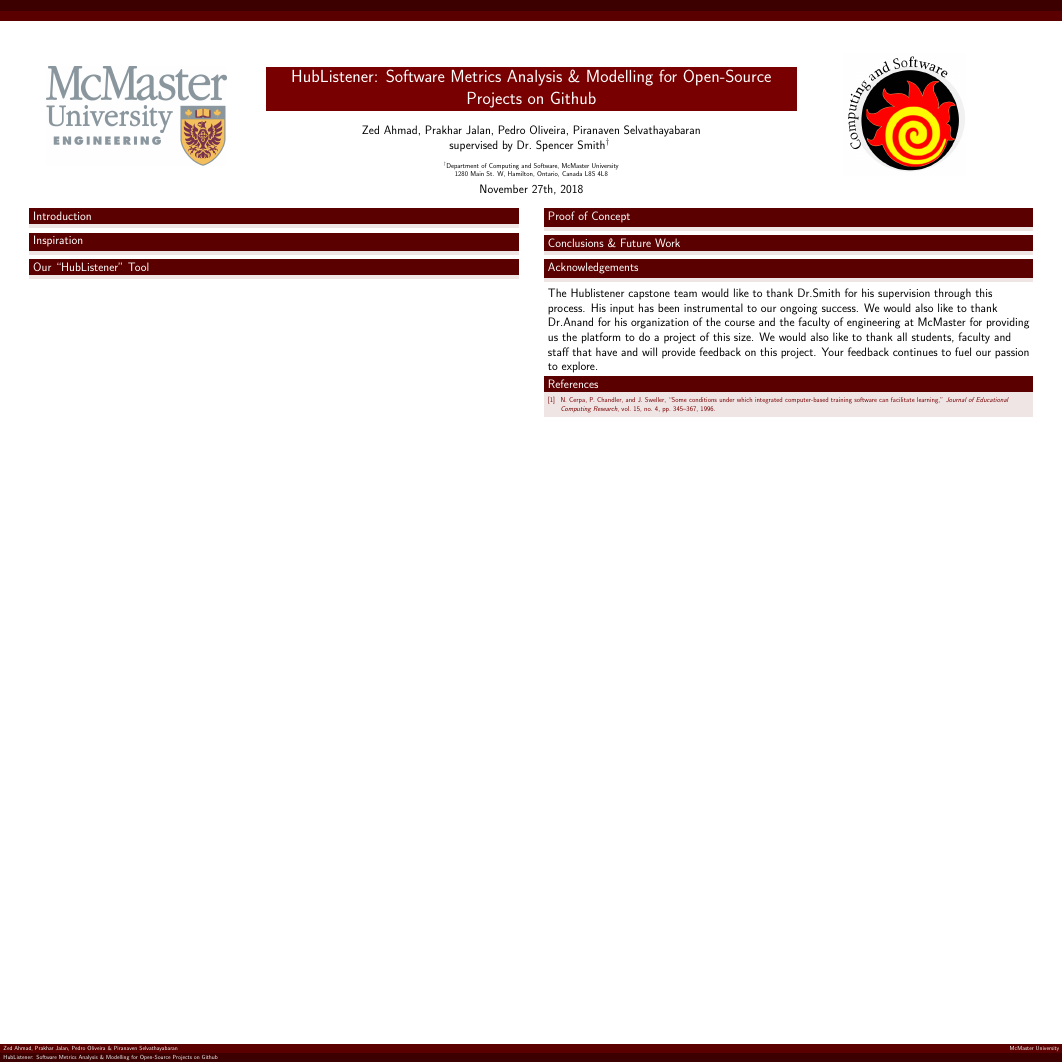
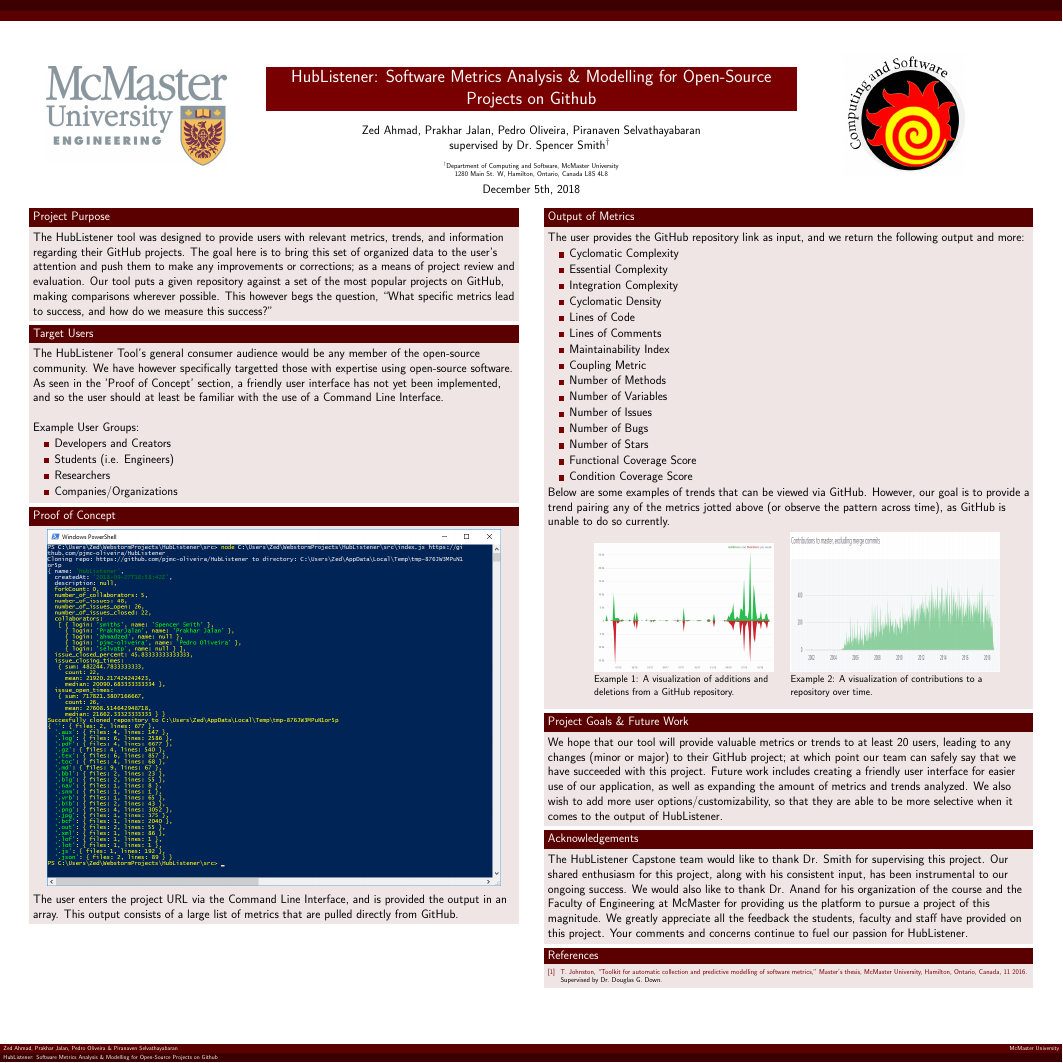
Before and after one commit to pjmc-oliveira/HubListener, a LaTeX poster (Doc/Poster/Poster.tex, which reads Doc/Poster/bib.bib): the whole page. Compiled offline with pdfLaTeX.

Commit message:
Poster Completion Changes
Finished the initial draft of the poster.

```diff
--- a/Doc/Poster/Poster.tex
+++ b/Doc/Poster/Poster.tex
@@ -16,6 +16,14 @@
 \usepackage{array}
 \usepackage{booktabs,adjustbox}
 \usepackage{subcaption}
+\usepackage{pgfplots}
+%plot options
+\pgfplotsset{width=7cm,compat=1.8}
+\PassOptionsToPackage{gray}{xcolor}
+
+\usetikzlibrary{shapes,shapes.geometric,arrows,fit,calc,positioning,automata,}
+
+\usepackage{wrapfig}
 
 %\mode<presentation>
 %this doesn't seem to make any difference; leave for now for trying out
@@ -36,7 +44,7 @@
   \institute[McMaster University]{$^\dagger$Department of Computing and Software, McMaster University
 
 1280 Main St. W, Hamilton, Ontario, Canada L8S 4L8}
-  \date{November 27th, 2018}
+  \date{December 5th, 2018}
 
 \begin{document}
 %compile with pdflatex
@@ -58,39 +66,89 @@
 \end{textblock}
 
 \begin{textblock}{7.25}(0.5,3.1)
-
-
-\begin{block}{Introduction}
+\begin{block}{Project Purpose}
+The HubListener tool was designed to provide users with relevant metrics, trends, and information regarding their GitHub projects. The goal here is to bring this set of organized data to the user’s attention and push them to make any improvements or corrections; as a means of project review and evaluation. Our tool puts a given repository against a set of the most popular projects on GitHub, making comparisons wherever possible. This however begs the question, “What specific metrics lead to success, and how do we measure this success?”
 \end{block}
 
-\begin{block}{Inspiration }
+\begin{block}{Target Users}
+The HubListener Tool's general consumer audience would be any member of the open-source community. We have however specifically targetted those with expertise using open-source software. As seen in the 'Proof of Concept' section, a friendly user interface has not yet been implemented, and so the user should at least be familiar with the use of a Command Line Interface.
+\newline
+\newline
+Example User Groups:
+\begin{itemize}
+\item Developers and Creators
+\item Students (i.e. Engineers)
+\item Researchers
+\item Companies/Organizations
+\end{itemize}
+\end{block}
+
+\begin{block}{Proof of Concept}
+\begin{figure}
+  \begin{subfigure}{0.96\textwidth}
+    \centering
+     \includegraphics[width=39cm]{PowerShellPOC.png}
+  \end{subfigure}
+\end{figure}
+The user enters the project URL via the Command Line Interface, and is provided the output in an array. This output consists of a large list of metrics that are pulled directly from GitHub.
+
+\end{block}
+
+\end{textblock}
+
+\begin{textblock}{7.25}(8.25,3.1)
+\begin{block}{Output of Metrics}
+The user provides the GitHub repository link as input, and we return the following output and more:
+\begin{itemize}
+\item Cyclomatic Complexity
+\item Essential Complexity
+\item Integration Complexity
+\item Cyclomatic Density
+\item Lines of Code
+\item Lines of Comments
+\item Maintainability Index
+\item Coupling Metric
+\item Number of Methods
+\item Number of Variables
+\item Number of Issues
+\item Number of Bugs
+\item Number of Stars
+\item Functional Coverage Score
+\item Condition Coverage Score
+\end{itemize}
+
+Below are some examples of trends that can be viewed via GitHub. However, our goal is to provide a trend pairing any of the metrics jotted above (or observe the pattern across time), as GitHub is unable to do so currently.
+
+\begin{figure}
+  \begin{subfigure}{0.40\textwidth}
+    \includegraphics[height=11cm]{AddDeleteVisual1.png}
+        \caption*{Example 1: A visualization of additions and deletions from a GitHub repository. }
+  \end{subfigure}
+  \begin{subfigure}{0.40\textwidth}
+    \includegraphics[height=12cm, width = 18cm]{Contributions.png}
+        \caption*{Example 2: A visualization of contributions to a repository over time. }
+    \end{subfigure}
+ \end{figure}
+
+\end{block}
+
+\begin{block}{Project Goals \& Future Work}
+We hope that our tool will provide valuable metrics or trends to at least 20 users, leading to any changes (minor or major) to their GitHub project; at which point our team can safely say that we have succeeded with this project. Future work includes creating a friendly user interface for easier use of our application, as well as expanding the amount of metrics and trends analyzed. We also wish to add more user options/customizability, so that they are able to be more selective when it comes to the output of HubListener.
+\end{block}
+
+\begin{block}{Acknowledgements}
+The HubListener Capstone team would like to thank Dr. Smith for supervising this project. Our shared enthusiasm for this project, along with his consistent input, has been instrumental to our ongoing success. We would also like to thank Dr. Anand for his organization of the course and the Faculty of Engineering at McMaster for providing us the platform to pursue a project of this magnitude. We greatly appreciate all the feedback the students, faculty and staff have provided on this project. Your comments and concerns continue to fuel our passion for HubListener.
 \end{block}
 
 
-\begin{block}{Our ``HubListener'' Tool}
-\end{block}
-\end{textblock}
-
-
-
-\begin{textblock}{7.25}(8.25,3.1)
-\begin{block}{Proof of Concept}
-\end{block}
-
-
-\begin{block}{Conclusions \& Future Work}
-\end{block}
-
-\begin{block}{Acknowledgements}
-\end{block}
-The Hublistener capstone team would like to thank Dr.Smith for his supervision through this process. His input has been instrumental to our ongoing success.
-We would also like to thank Dr.Anand for his organization of the course and the faculty of engineering at McMaster for providing us the platform to do  a project of this size. We would also like to thank all students, faculty and staff that have and will provide feedback on this project. Your feedback continues to fuel our passion to explore.
 \begin{block}{References}
 \setbeamertemplate{bibliography item}{\insertbiblabel}
 \bibliographystyle{ieeetr}
 {\scriptsize
 \bibliography{bib}}
 \end{block}
+
+
 
 \begin{comment}
 %these aren't in any particular style, it's just the basic idea
--- a/Doc/Poster/bib.bib
+++ b/Doc/Poster/bib.bib
@@ -15,7 +8,7 @@
-	Journal = {Journal of Educational Computing Research},
-	Number = {4},
-	Pages = {345--367},
-	Publisher = {SAGE Publications Sage CA: Los Angeles, CA},
-	Title = {Some conditions under which integrated computer-based training software can facilitate learning},
-	Volume = {15},
-	Year = {1996}}
+	Title = {Toolkit for automatic collection and predictive modelling of software metrics},
+	School = {McMaster University},
+	Year = 2016,
+	Address = {Hamilton, Ontario, Canada},
+	Month = 11,
+	Note = {Supervised by Dr. Douglas G. Down}
+}
```
Also changed, not shown: Doc/Poster/Poster.bbl, Doc/Poster/Poster.pdf, Doc/Poster/figs/AddDeleteVisual1.png (added), Doc/Poster/figs/Contributions.png (added), Doc/Poster/figs/PowerShellPOC.png (added), Doc/Poster/bib.bib (9 more changed lines), 5 other files.
